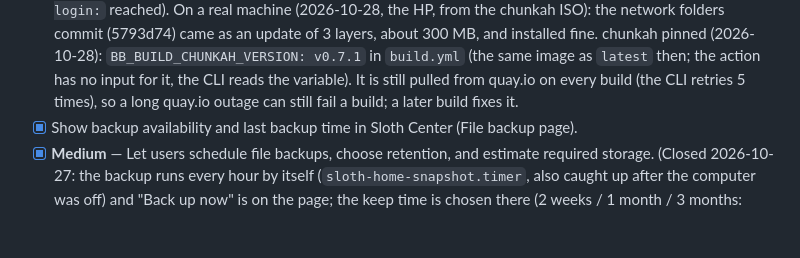
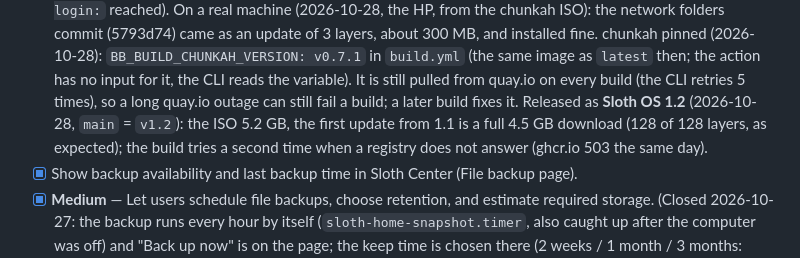
Before and after one commit to Sloth-OS-Linux/sloth-os, a Markdown page: docs/ROADMAP.md, the part around the change. Drawn GitHub-style; blank space fills up the shorter version.

Commit message:
docs: roadmap: chunkah went out as Sloth OS 1.2
Co-Authored-By: Claude Opus 5.5 <noreply@anthropic.com>

```diff
--- a/docs/ROADMAP.md
+++ b/docs/ROADMAP.md
@@ -322,6 +322,9 @@ program goes to; layer-by-layer update progress; every text in 50 languages.
   chunkah pinned (2026-10-28): `BB_BUILD_CHUNKAH_VERSION: v0.7.1` in `build.yml` (the same image as `latest` then;
   the action has no input for it, the CLI reads the variable). It is still pulled from quay.io on every build
   (the CLI retries 5 times), so a long quay.io outage can still fail a build; a later build fixes it.
+  Released as **Sloth OS 1.2** (2026-10-28, `main` = `v1.2`): the ISO 5.2 GB, the first update from 1.1 is a
+  full 4.5 GB download (128 of 128 layers, as expected); the build tries a second time when a registry does not
+  answer (ghcr.io 503 the same day).
 - [x] Show backup availability and last backup time in Sloth Center (File backup page).
 - [x] **Medium** — Let users schedule file backups, choose retention, and estimate required storage. (Closed
   2026-10-27: the backup runs every hour by itself (`sloth-home-snapshot.timer`, also caught up after the computer
```
